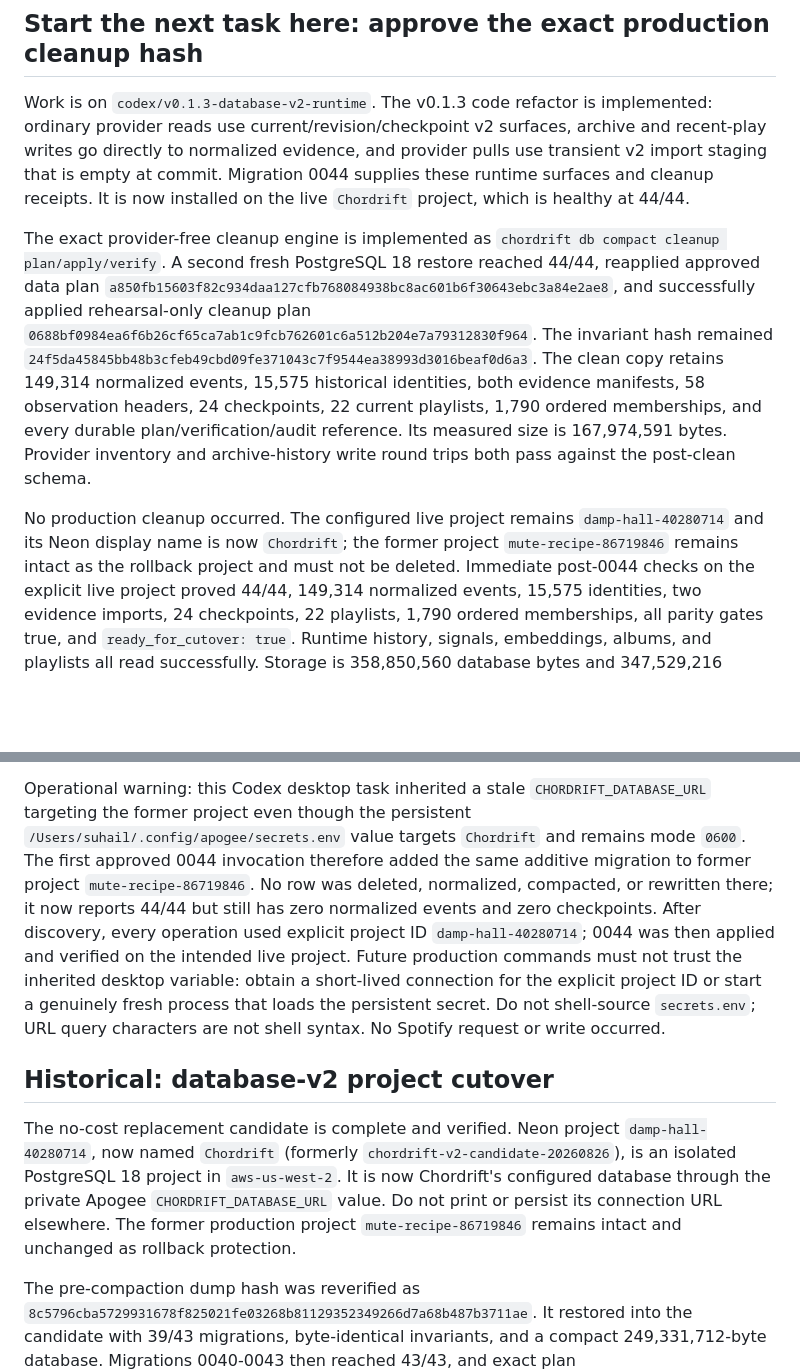
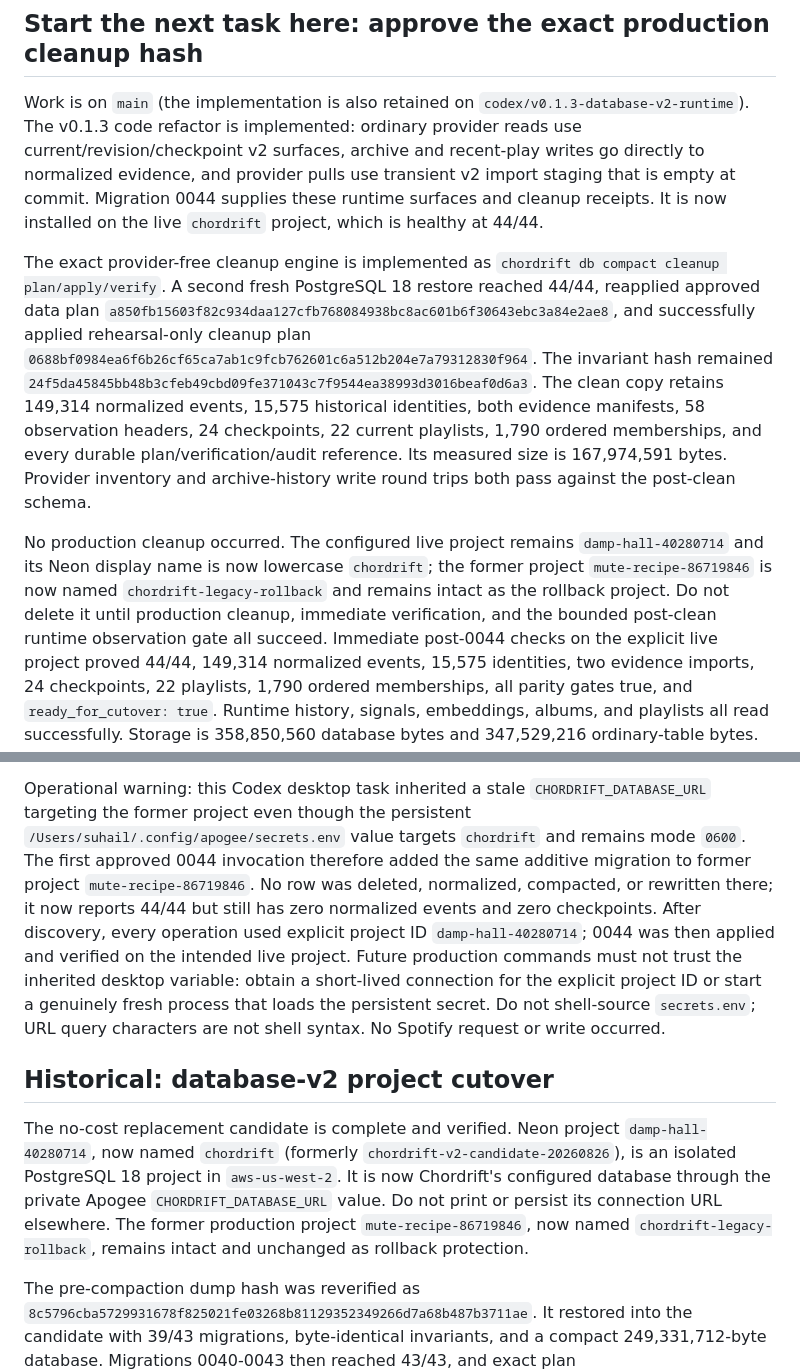
Before and after one commit to orbyts/chordrift, a Markdown page: CODEX_HANDOFF.md, 2 parts joined by grey strips. Rendered like a GitHub page; blank space fills up the shorter version.

Commit message:
Record final Neon project naming

```diff
--- a/CODEX_HANDOFF.md
+++ b/CODEX_HANDOFF.md
@@ -10,12 +10,13 @@ Last updated: 2026-08-26.
 
 ## Start the next task here: approve the exact production cleanup hash
 
-Work is on `codex/v0.1.3-database-v2-runtime`. The v0.1.3 code refactor is
+Work is on `main` (the implementation is also retained on
+`codex/v0.1.3-database-v2-runtime`). The v0.1.3 code refactor is
 implemented: ordinary provider reads use current/revision/checkpoint v2
 surfaces, archive and recent-play writes go directly to normalized evidence,
 and provider pulls use transient v2 import staging that is empty at commit.
 Migration 0044 supplies these runtime surfaces and cleanup receipts. It is now
-installed on the live `Chordrift` project, which is healthy at 44/44.
+installed on the live `chordrift` project, which is healthy at 44/44.
 
 The exact provider-free cleanup engine is implemented as `chordrift db compact
 cleanup plan/apply/verify`. A second fresh PostgreSQL 18 restore reached 44/44,
@@ -32,9 +33,11 @@ reference. Its measured size is 167,974,591 bytes. Provider inventory and
 archive-history write round trips both pass against the post-clean schema.
 
 No production cleanup occurred. The configured live project remains
-`damp-hall-40280714` and its Neon display name is now `Chordrift`; the former
-project `mute-recipe-86719846` remains intact
-as the rollback project and must not be deleted. Immediate post-0044 checks on
+`damp-hall-40280714` and its Neon display name is now lowercase `chordrift`;
+the former project `mute-recipe-86719846` is now named
+`chordrift-legacy-rollback` and remains intact as the rollback project. Do not
+delete it until production cleanup, immediate verification, and the bounded
+post-clean runtime observation gate all succeed. Immediate post-0044 checks on
 the explicit live project proved 44/44, 149,314 normalized events, 15,575
 identities, two evidence imports, 24 checkpoints, 22 playlists, 1,790 ordered
 memberships, all parity gates true, and `ready_for_cutover: true`. Runtime
@@ -54,7 +57,7 @@ Only a new explicit approval naming that exact production hash may authorize
 
 Operational warning: this Codex desktop task inherited a stale
 `CHORDRIFT_DATABASE_URL` targeting the former project even though the persistent
-`/Users/suhail/.config/apogee/secrets.env` value targets `Chordrift` and remains
+`/Users/suhail/.config/apogee/secrets.env` value targets `chordrift` and remains
 mode `0600`. The first approved 0044 invocation therefore added the same
 additive migration to former project `mute-recipe-86719846`. No row was deleted,
 normalized, compacted, or rewritten there; it now reports 44/44 but still has
@@ -69,12 +72,13 @@ No Spotify request or write occurred.
 ## Historical: database-v2 project cutover
 
 The no-cost replacement candidate is complete and verified. Neon project
-`damp-hall-40280714`, now named `Chordrift` (formerly
+`damp-hall-40280714`, now named `chordrift` (formerly
 `chordrift-v2-candidate-20260826`), is an isolated
 PostgreSQL 18 project in `aws-us-west-2`. It is now Chordrift's configured
 database through the private Apogee `CHORDRIFT_DATABASE_URL` value. Do not print
 or persist its connection URL elsewhere. The former production project
-`mute-recipe-86719846` remains intact and unchanged as rollback protection.
+`mute-recipe-86719846`, now named `chordrift-legacy-rollback`, remains intact
+and unchanged as rollback protection.
 
 The pre-compaction dump hash was reverified as
 `8c5796cba5729931678f825021fe03268b81129352349266d7a68b487b3711ae`.
```
Also changed, not shown: ROADMAP.md (+7 -5 lines), docs/design/DATABASE_ARCHITECTURE_V2.md (+7 -5 lines).
